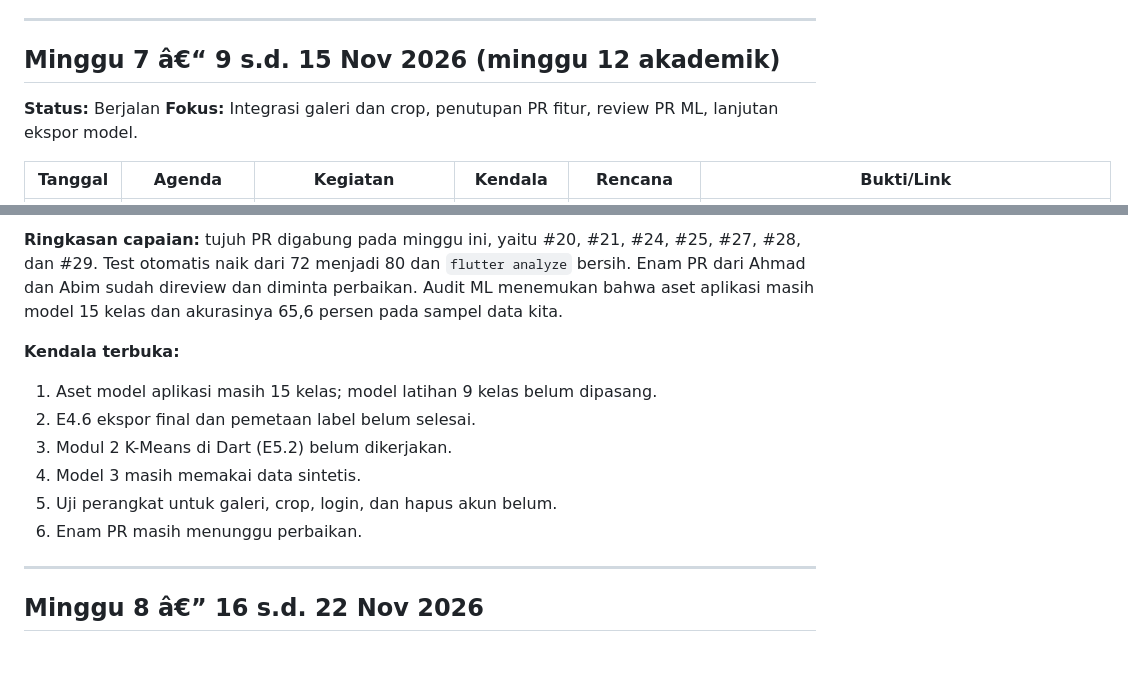
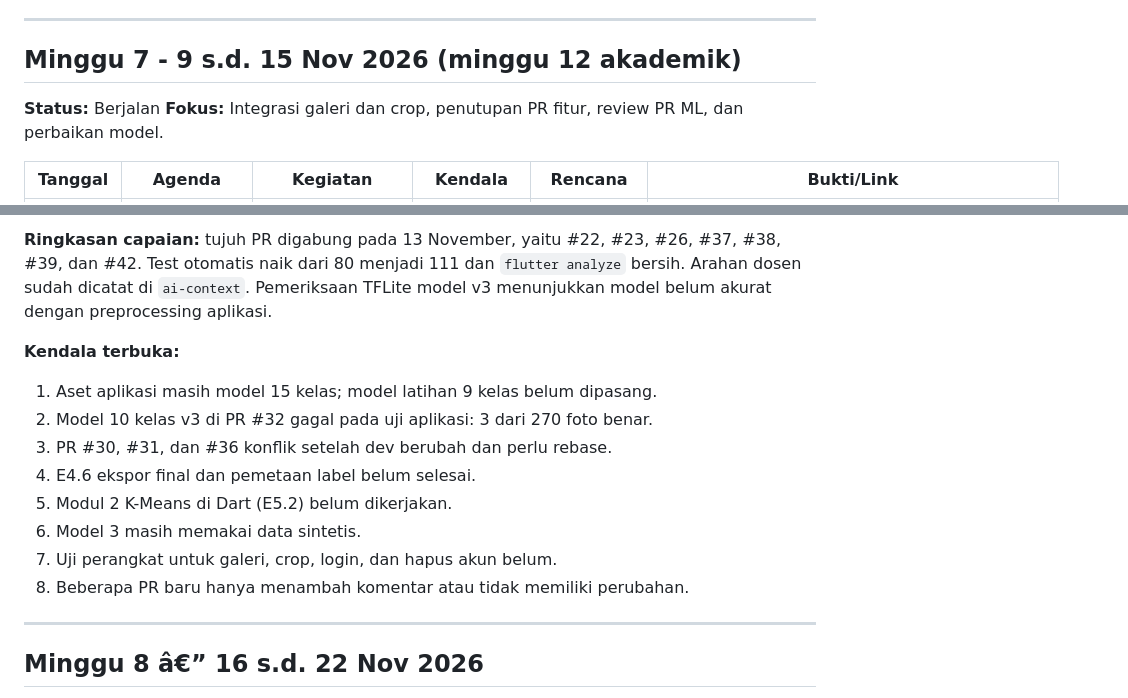
Before and after one commit to Bisminee/PBL-Mobile-Kelompok2-Semester5, a Markdown page: Pembagian Tugas/Logbook/logbook.md, 2 parts joined by grey strips. Rendered like a GitHub page; blank space fills up the shorter version.

Commit message:
docs: perbarui logbook minggu 7 dengan merge dan review 13 November

```diff
--- a/Pembagian Tugas/Logbook/logbook.md
+++ b/Pembagian Tugas/Logbook/logbook.md
@@ -174,10 +174,10 @@ Rencana QA dengan 34 test case juga sudah disusun.
 
 ---
 
-## Minggu 7 â€“ 9 s.d. 15 Nov 2026 (minggu 12 akademik)
+## Minggu 7 - 9 s.d. 15 Nov 2026 (minggu 12 akademik)
 
 **Status:** Berjalan
-**Fokus:** Integrasi galeri dan crop, penutupan PR fitur, review PR ML, lanjutan ekspor model.
+**Fokus:** Integrasi galeri dan crop, penutupan PR fitur, review PR ML, dan perbaikan model.
 
 | Tanggal | Agenda | Kegiatan | Kendala | Rencana | Bukti/Link |
 |---------|--------|----------|---------|---------|------------|
@@ -191,17 +192,19 @@ Rencana QA dengan 34 test case juga sudah disusun.
 
-**Ringkasan capaian:** tujuh PR digabung pada minggu ini, yaitu #20, #21, #24,
-#25, #27, #28, dan #29. Test otomatis naik dari 72 menjadi 80 dan
-`flutter analyze` bersih. Enam PR dari Ahmad dan Abim sudah direview dan
-diminta perbaikan. Audit ML menemukan bahwa aset aplikasi masih model 15 kelas
-dan akurasinya 65,6 persen pada sampel data kita.
+**Ringkasan capaian:** tujuh PR digabung pada 13 November, yaitu #22, #23,
+#26, #37, #38, #39, dan #42. Test otomatis naik dari 80 menjadi 111 dan
+`flutter analyze` bersih. Arahan dosen sudah dicatat di `ai-context`.
+Pemeriksaan TFLite model v3 menunjukkan model belum akurat dengan
+preprocessing aplikasi.
 
 **Kendala terbuka:**
-1. Aset model aplikasi masih 15 kelas; model latihan 9 kelas belum dipasang.
-2. E4.6 ekspor final dan pemetaan label belum selesai.
-3. Modul 2 K-Means di Dart (E5.2) belum dikerjakan.
-4. Model 3 masih memakai data sintetis.
-5. Uji perangkat untuk galeri, crop, login, dan hapus akun belum.
-6. Enam PR masih menunggu perbaikan.
+1. Aset aplikasi masih model 15 kelas; model latihan 9 kelas belum dipasang.
+2. Model 10 kelas v3 di PR #32 gagal pada uji aplikasi: 3 dari 270 foto benar.
+3. PR #30, #31, dan #36 konflik setelah dev berubah dan perlu rebase.
+4. E4.6 ekspor final dan pemetaan label belum selesai.
+5. Modul 2 K-Means di Dart (E5.2) belum dikerjakan.
+6. Model 3 masih memakai data sintetis.
+7. Uji perangkat untuk galeri, crop, login, dan hapus akun belum.
+8. Beberapa PR baru hanya menambah komentar atau tidak memiliki perubahan.
 
 ---
 
```
Also changed, not shown: other parts of Pembagian Tugas/Logbook/logbook.md (+8 -7 lines).
